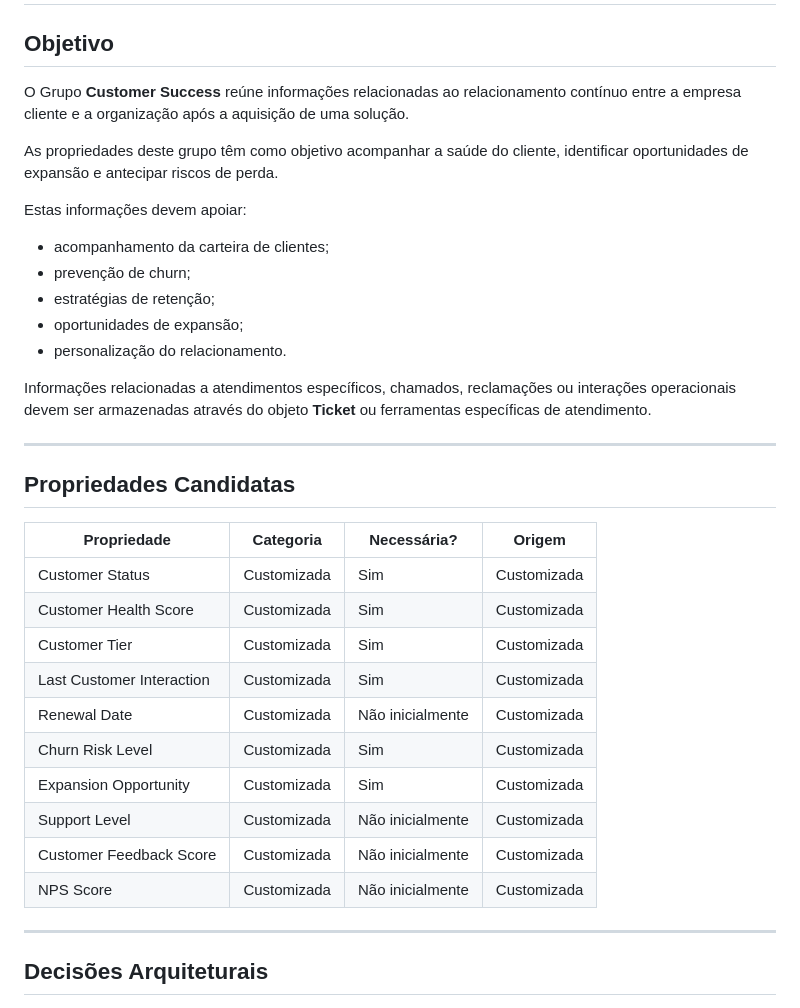
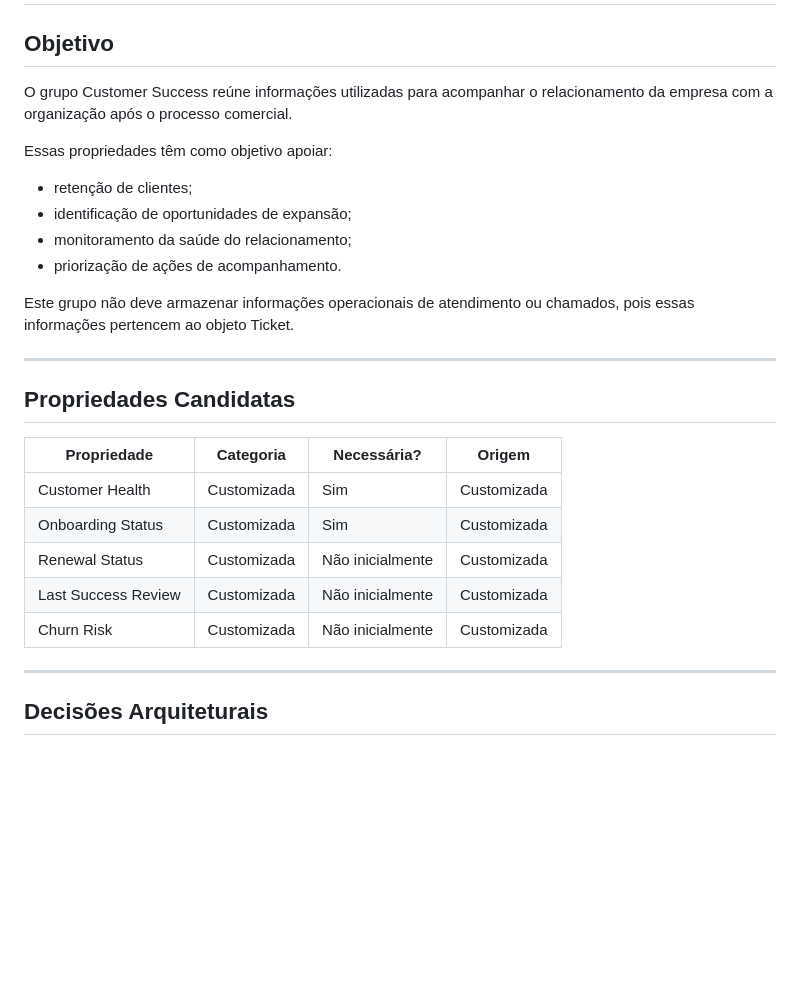
Before and after one commit to karlateshima2012-create/Creative-Print-RevOps-Lab, a Markdown page: 01-crm-architecture/Company_Data_Dictionary.md, the part around the change. GitHub-like rendering; blank space fills up the shorter version.

Commit message:
docs(company): atualiza Objetivo e tabela de Propriedades Candidatas do Grupo 6 (Customer Success)

```diff
--- a/01-crm-architecture/Company_Data_Dictionary.md
+++ b/01-crm-architecture/Company_Data_Dictionary.md
@@ -1350,19 +1350,16 @@ Nenhuma propriedade foi aprovada para implementação na versão inicial do CRM.
 
 ## Objetivo
 
-O Grupo **Customer Success** reúne informações relacionadas ao relacionamento contínuo entre a empresa cliente e a organização após a aquisição de uma solução.
-
-As propriedades deste grupo têm como objetivo acompanhar a saúde do cliente, identificar oportunidades de expansão e antecipar riscos de perda.
-
-Estas informações devem apoiar:
-
-* acompanhamento da carteira de clientes;
-* prevenção de churn;
-* estratégias de retenção;
-* oportunidades de expansão;
-* personalização do relacionamento.
-
-Informações relacionadas a atendimentos específicos, chamados, reclamações ou interações operacionais devem ser armazenadas através do objeto **Ticket** ou ferramentas específicas de atendimento.
+O grupo Customer Success reúne informações utilizadas para acompanhar o relacionamento da empresa com a organização após o processo comercial.
+
+Essas propriedades têm como objetivo apoiar:
+
+* retenção de clientes;
+* identificação de oportunidades de expansão;
+* monitoramento da saúde do relacionamento;
+* priorização de ações de acompanhamento.
+
+Este grupo não deve armazenar informações operacionais de atendimento ou chamados, pois essas informações pertencem ao objeto Ticket.
 
 ---
 
@@ -1370,16 +1367,11 @@ Informações relacionadas a atendimentos específicos, chamados, reclamações
 
 | Propriedade | Categoria | Necessária? | Origem |
 | --- | --- | --- | --- |
-| Customer Status | Customizada | Sim | Customizada |
-| Customer Health Score | Customizada | Sim | Customizada |
-| Customer Tier | Customizada | Sim | Customizada |
-| Last Customer Interaction | Customizada | Sim | Customizada |
-| Renewal Date | Customizada | Não inicialmente | Customizada |
-| Churn Risk Level | Customizada | Sim | Customizada |
-| Expansion Opportunity | Customizada | Sim | Customizada |
-| Support Level | Customizada | Não inicialmente | Customizada |
-| Customer Feedback Score | Customizada | Não inicialmente | Customizada |
-| NPS Score | Customizada | Não inicialmente | Customizada |
+| Customer Health | Customizada | Sim | Customizada |
+| Onboarding Status | Customizada | Sim | Customizada |
+| Renewal Status | Customizada | Não inicialmente | Customizada |
+| Last Success Review | Customizada | Não inicialmente | Customizada |
+| Churn Risk | Customizada | Não inicialmente | Customizada |
 
 ---
 
```
